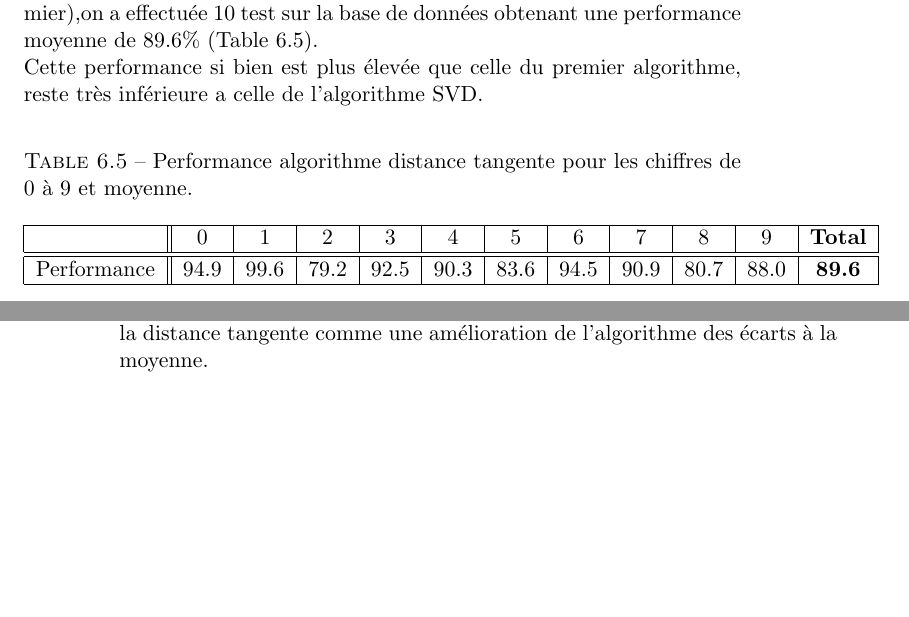
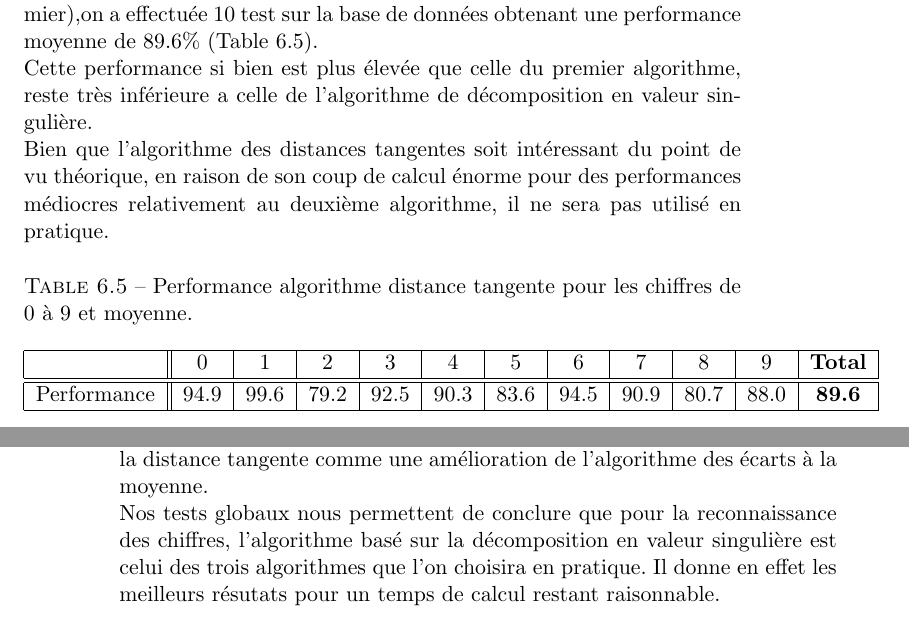
Before and after one commit to Manuel-Mockus/character-recon, a LaTeX document (Rapport/rapport.tex): two parts of pages 25 and 26 of 27, joined at a grey line, cut so that both start at the same text, the shorter picture padded with empty space. Compiled offline with pdfLaTeX.

Commit message:
modifs rapport

```diff
--- a/Rapport/rapport.tex
+++ b/Rapport/rapport.tex
@@ -373,8 +373,7 @@ En ajoutant un seuil de ressemblance minimale, on est capable de mettre de coté
 
 \subsection{Distance tangente}
 L’algorithme de distance tangente étant très coûteux en temps de calcul (environ 40 fois plus lent que le deuxième en 10000 fois plus lent que le premier),on a effectuée 10 test sur la base de données obtenant une performance moyenne de 89.6\% (Table 6.5).\\
-Cette performance si bien est plus élevée que celle du premier algorithme, reste très inférieure a celle de l'algorithme SVD.
-%Ajouter une phrase disant que l'utilisation dans la vraie vie est impraticable (je n'ai pas d'imagination en ce moment ci)
+Cette performance si bien est plus élevée que celle du premier algorithme, reste très inférieure a celle de l'algorithme de décomposition en valeur singulière.\\ Bien que l'algorithme des distances tangentes soit intéressant du point de vu théorique, en raison de son coup de calcul énorme pour des performances médiocres relativement au deuxième algorithme, il ne sera pas utilisé en pratique.
 
 \begin{center}
 \captionof{table}{Performance algorithme distance tangente pour les chiffres de 0 à 9 et moyenne.}
@@ -392,7 +391,8 @@ Cette performance si bien est plus élevée que celle du premier algorithme, res
 
 \chapter{Conclusion}
 En comparant les résultats obtenus avec ceux de l'ouvrage de référence (Elden, 2007) on remarque que l'on a de meilleurs performances avec les deux premiers algorithmes. On peut expliquer cela par le fait la base que nous avons utilisée est environ 7 fois plus grande et que les images traitées ont une résolution plus élevée ($28\times 28$ par rapport à $16\times 16$ pixels dans l'ouvrage de référence).\\
-Pour l'algorithme des distances tangentes, Elden compare les images à tester à chaque image du jeu d'entraînement. Bien que cela donne de bon résultats, pour l'ensemble de données utilisé et les ressources informatiques à notre disposition, cette implémentation est irréalisable. Nous avons donc implémenté la distance tangente comme une amélioration de l'algorithme des écarts à la moyenne.
+Pour l'algorithme des distances tangentes, Elden compare les images à tester à chaque image du jeu d'entraînement. Bien que cela donne de bon résultats, pour l'ensemble de données utilisé et les ressources informatiques à notre disposition, cette implémentation est irréalisable. Nous avons donc implémenté la distance tangente comme une amélioration de l'algorithme des écarts à la moyenne.\\
+Nos tests globaux nous permettent de conclure que pour la reconnaissance des chiffres, l'algorithme basé sur la décomposition en valeur singulière est celui des trois algorithmes que l'on choisira en pratique. Il donne en effet les meilleurs résutats pour un temps de calcul restant raisonnable.
 
 \bibliographystyle{ieeetr}
 \bibliography{Bibliographie}
```
Also changed, not shown: Rapport/rapport.pdf, Rapport/rapport.tex (6 more changed lines), 4 other files.
